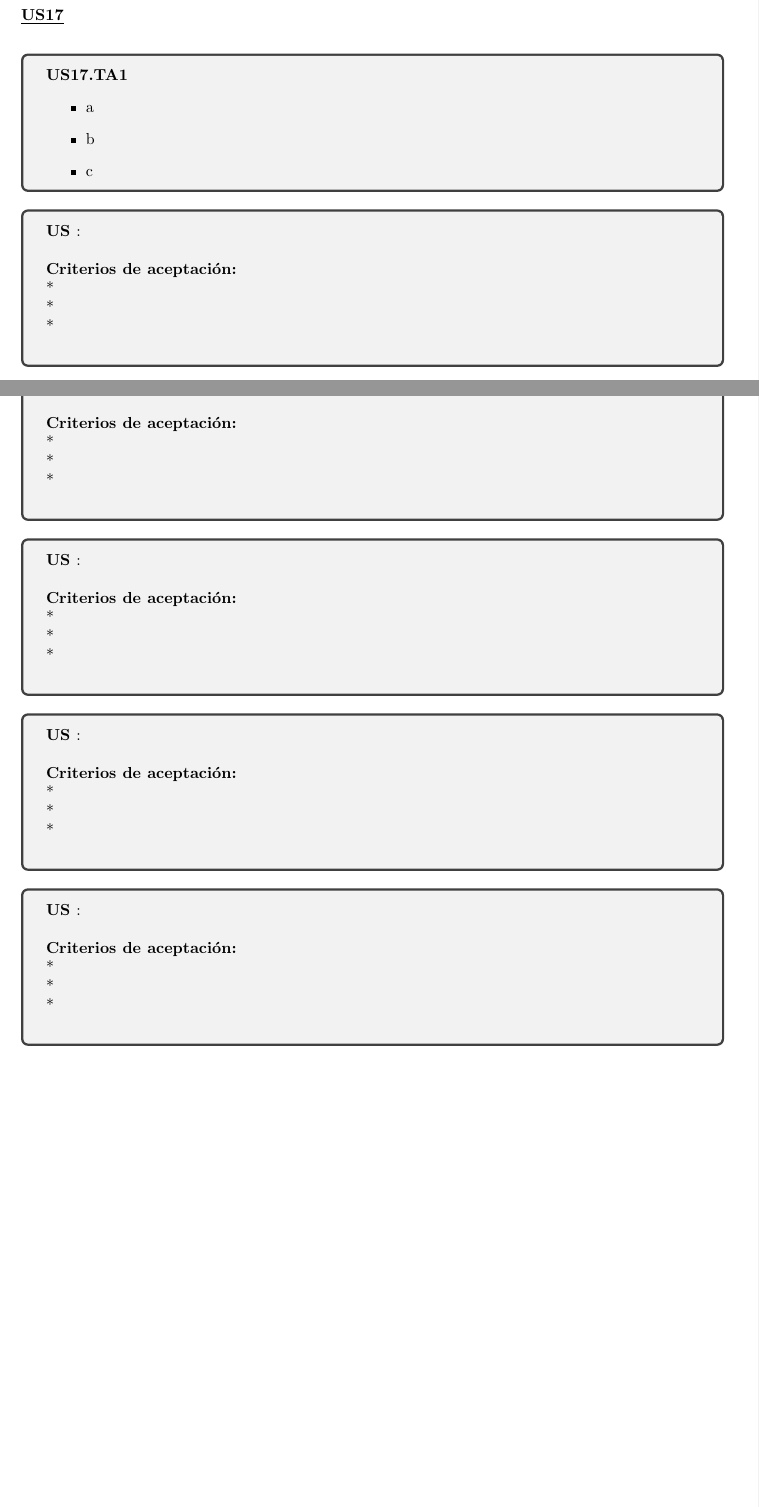
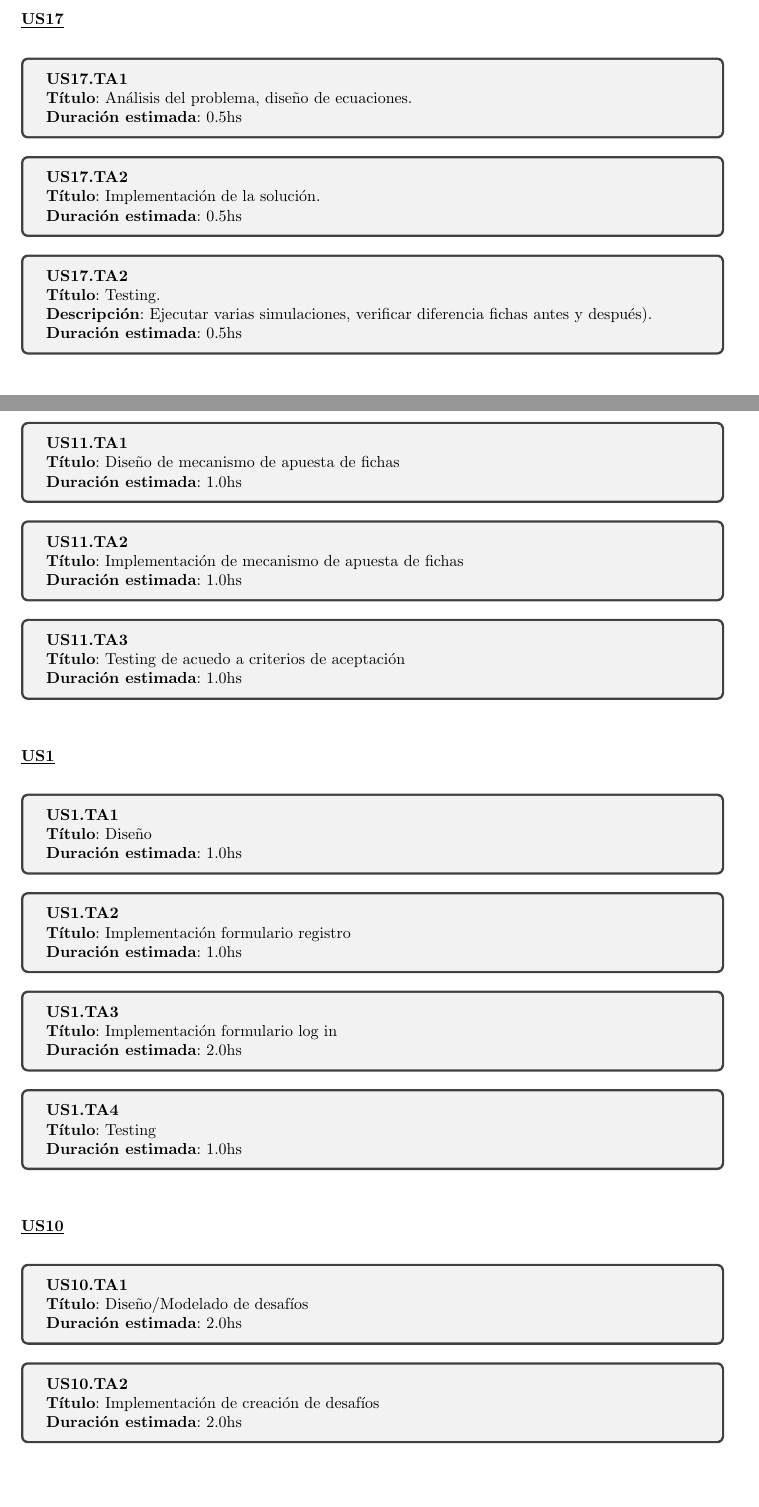
Before and after one commit to nicovalle/isw2, a LaTeX document (tp1/informe/informe.tex, which reads tp1/informe/sprint_backlog.tex): two parts of pages 9 and 10 of 10 before the commit and two parts of pages 9 and 10 of 13 after it, joined at a grey line, cut so that both start at the same text. Compiled offline with pdfLaTeX.

Commit message:
tasks y formato agregadas, correccion de mi LU

```diff
--- a/tp1/informe/informe.tex
+++ b/tp1/informe/informe.tex
@@ -41,7 +41,7 @@
 \titulo{Trabajo Práctico 1}
 \subtitulo{Planificación}
 
-\integrante{Laporte, Matías}{689/09}{matiaslaporte@gmail.com}
+\integrante{Laporte, Matías}{686/09}{matiaslaporte@gmail.com}
 \integrante{Salegas, Matías}{750/01}{matias.salegas@gmail.com}
 \integrante{Vallejo, Nicolás}{500/10}{nico\_pr08@hotmail.com}
 \integrante{Zanitti, Gastón}{58/10}{gzanitti@gmail.com}
--- a/tp1/informe/sprint_backlog.tex
+++ b/tp1/informe/sprint_backlog.tex
@@ -22,36 +22,97 @@ US 12 & COMO administrador QUIERO que los participantes puedan simular partidas
 \subsubsection*{\underline{US17}}
 
 \begin{tcolorbox}
-\textbf{US17.TA1}
-\begin{itemize}
-\item a
-\item b
-\item c
-\end{itemize}
+\textbf{US17.TA1} \\
+\textbf{Título}: Análisis del problema, diseño de ecuaciones. \\
+\textbf{Duración estimada}: 0.5hs
+\end{tcolorbox}
+\vspace{10pt}
+
+\begin{tcolorbox}
+\textbf{US17.TA2} \\
+\textbf{Título}: Implementación de la solución. \\
+\textbf{Duración estimada}: 0.5hs
 \end{tcolorbox}
 \vspace{10pt}
 
 
 \begin{tcolorbox}
-\textbf{US }: % DESCRIPCION
+\textbf{US17.TA2} \\
+\textbf{Título}: Testing. \\
+\textbf{Descripción}: Ejecutar varias simulaciones, verificar diferencia fichas antes y después). \\
+\textbf{Duración estimada}: 0.5hs
+\end{tcolorbox}
+\vspace{10pt}
 
-\vline
 
-\textbf{Criterios de aceptación:}\\
-* \\ %CA
-* \\ %CA
-* \\ %CA
+\subsubsection*{\underline{US11}}
+
+\begin{tcolorbox}
+\textbf{US11.TA1} \\
+\textbf{Título}: Diseño de mecanismo de apuesta de fichas \\
+\textbf{Duración estimada}: 1.0hs
+\end{tcolorbox}
+\vspace{10pt}
+
+
+\begin{tcolorbox}
+\textbf{US11.TA2} \\
+\textbf{Título}: Implementación de mecanismo de apuesta de fichas \\
+\textbf{Duración estimada}: 1.0hs
+\end{tcolorbox}
+\vspace{10pt}
+
+
+\begin{tcolorbox}
+\textbf{US11.TA3} \\
+\textbf{Título}: Testing de acuedo a criterios de aceptación \\
+\textbf{Duración estimada}: 1.0hs
 \end{tcolorbox}
 \vspace{10pt}
 
 
 
+\subsubsection*{\underline{US1}}
+
 \begin{tcolorbox}
-\textbf{US }: % DESCRIPCION
+\textbf{US1.TA1} \\
+\textbf{Título}: Diseño \\
+\textbf{Duración estimada}: 1.0hs
+\end{tcolorbox}
+\vspace{10pt}
 
-\vline
+\begin{tcolorbox}
+\textbf{US1.TA2} \\
+\textbf{Título}:  Implementación formulario registro\\
+\textbf{Duración estimada}: 1.0hs
+\end{tcolorbox}
+\vspace{10pt}
 
-\textbf{Criterios de aceptación:}\\
-* \\ %CA
-* \\ %CA
-* \\ %CA
+\begin{tcolorbox}
+\textbf{US1.TA3} \\
+\textbf{Título}: Implementación formulario log in \\
+\textbf{Duración estimada}: 2.0hs
+\end{tcolorbox}
+\vspace{10pt}
+
+\begin{tcolorbox}
+\textbf{US1.TA4} \\
+\textbf{Título}: Testing \\
+\textbf{Duración estimada}: 1.0hs
+\end{tcolorbox}
+\vspace{10pt}
+
+\subsubsection*{\underline{US10}}
+
+\begin{tcolorbox}
+\textbf{US10.TA1} \\
+\textbf{Título}: Diseño/Modelado de desafíos \\
+\textbf{Duración estimada}: 2.0hs
+\end{tcolorbox}
+\vspace{10pt}
+
+\begin{tcolorbox}
+\textbf{US10.TA2} \\
+\textbf{Título}: Implementación de creación de desafíos \\
+\textbf{Duración estimada}: 2.0hs
+\end{tcolorbox}
@@ -63,3 +138,2 @@ US 12 & COMO administrador QUIERO que los participantes puedan simular partidas
 
 \begin{tcolorbox}
-\textbf{US }: % DESCRIPCION
@@ -66,2 +145 @@ US 12 & COMO administrador QUIERO que los participantes puedan simular partidas
 
-\vline
@@ -68,5 +152 @@ US 12 & COMO administrador QUIERO que los participantes puedan simular partidas
 
-\textbf{Criterios de aceptación:}\\
-* \\ %CA
-* \\ %CA
-* \\ %CA
@@ -78,3 +227,2 @@ US 12 & COMO administrador QUIERO que los participantes puedan simular partidas
 
 \begin{tcolorbox}
-\textbf{US }: % DESCRIPCION
@@ -81,2 +235 @@ US 12 & COMO administrador QUIERO que los participantes puedan simular partidas
 
-\vline
@@ -83,5 +243 @@ US 12 & COMO administrador QUIERO que los participantes puedan simular partidas
 
-\textbf{Criterios de aceptación:}\\
-* \\ %CA
-* \\ %CA
-* \\ %CA
@@ -92,10 +254,2 @@ US 12 & COMO administrador QUIERO que los participantes puedan simular partidas
 
 \begin{tcolorbox}
-\textbf{US }: % DESCRIPCION
-
-\vline
-
-\textbf{Criterios de aceptación:}\\
-* \\ %CA
-* \\ %CA
-* \\ %CA
```
Also changed, not shown: tp1/informe/informe.pdf, tp1/informe/sprint_backlog.tex (130 more changed lines).
